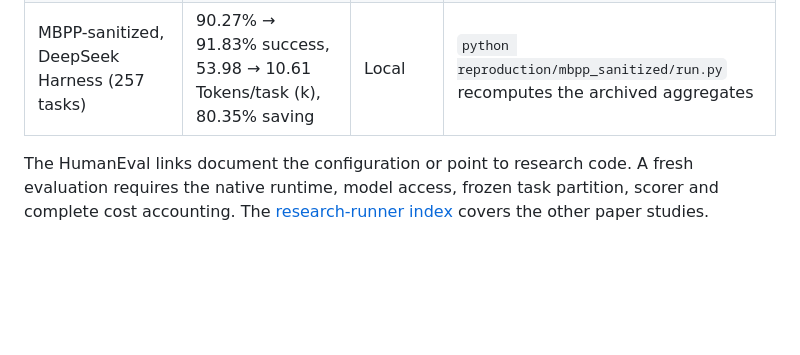
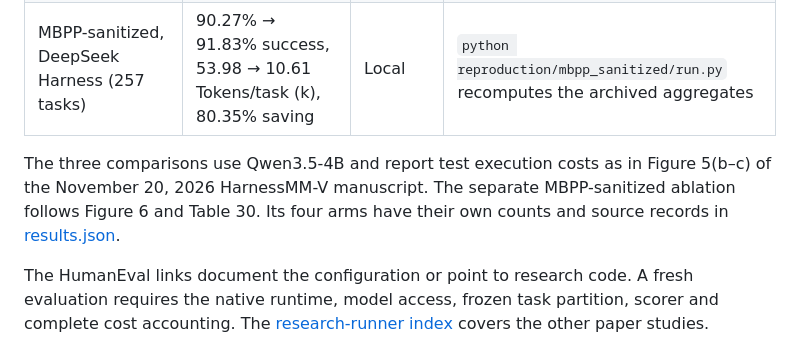
Before and after one commit to YuhuaJiang2002/HarnessMM, a Markdown page: REPRODUCE.md, the part around the change. Rendered like a GitHub page; blank space fills up the shorter version.

```diff
--- a/REPRODUCE.md
+++ b/REPRODUCE.md
@@ -14,6 +14,11 @@ evaluation and metering evidence, which is outside this release.
 | HumanEval, Codex (98 tasks) | 90.82% → 90.82% success, 66.72 → 47.02 Tokens/task (k), 29.54% saving | External | [Codex research runner](scripts/run_codex_chisel_terminal.py) |
 | HumanEval, DeepSeek Harness (98 tasks) | 71.43% → 85.71% success, 96.28 → 11.62 Tokens/task (k), 87.93% saving | External | [HumanEval reference setup](docs/DEEPSEEK_REPRODUCTION.md) and [DeepSeek SDK runner](integrations/deepseek_harness/runner.py) |
 | MBPP-sanitized, DeepSeek Harness (257 tasks) | 90.27% → 91.83% success, 53.98 → 10.61 Tokens/task (k), 80.35% saving | Local | `python reproduction/mbpp_sanitized/run.py` recomputes the archived aggregates |
+
+The three comparisons use Qwen3.5-4B and report test execution costs as in
+Figure 5(b–c) of the November 20, 2026 HarnessMM-V manuscript. The separate
+MBPP-sanitized ablation follows Figure 6 and Table 30. Its four arms have
+their own counts and source records in [results.json](docs/assets/readme/results.json).
 
 The HumanEval links document the configuration or point to research code.
 A fresh evaluation requires the native runtime, model access, frozen task
```
Also changed, not shown: README.md (+24 -18 lines), docs/assets/readme/ablation.png, 4 other files.
